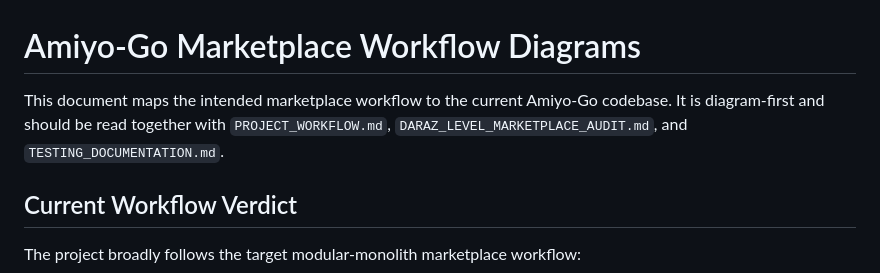
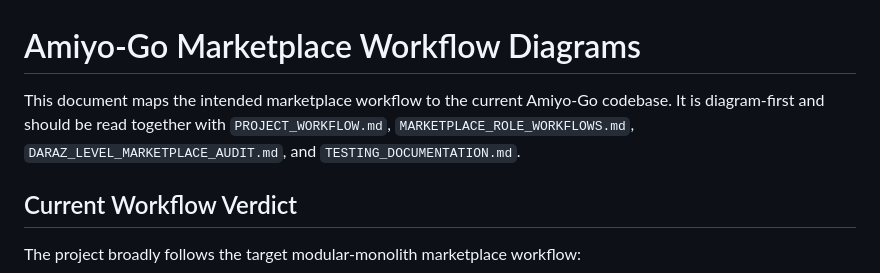
Before and after one commit to mrbabu07/Amiyo-Go, a Markdown page: MARKETPLACE_WORKFLOW_DIAGRAMS.md, the part around the change. GitHub-like rendering.

```diff
--- a/MARKETPLACE_WORKFLOW_DIAGRAMS.md
+++ b/MARKETPLACE_WORKFLOW_DIAGRAMS.md
@@ -1,6 +1,6 @@
 # Amiyo-Go Marketplace Workflow Diagrams
 
-This document maps the intended marketplace workflow to the current Amiyo-Go codebase. It is diagram-first and should be read together with `PROJECT_WORKFLOW.md`, `DARAZ_LEVEL_MARKETPLACE_AUDIT.md`, and `TESTING_DOCUMENTATION.md`.
+This document maps the intended marketplace workflow to the current Amiyo-Go codebase. It is diagram-first and should be read together with `PROJECT_WORKFLOW.md`, `MARKETPLACE_ROLE_WORKFLOWS.md`, `DARAZ_LEVEL_MARKETPLACE_AUDIT.md`, and `TESTING_DOCUMENTATION.md`.
 
 ## Current Workflow Verdict
 
```
Also changed, not shown: MARKETPLACE_ROLE_WORKFLOWS.md (added, +450 -0 lines), PROJECT_WORKFLOW.md (+1 -0 lines).
